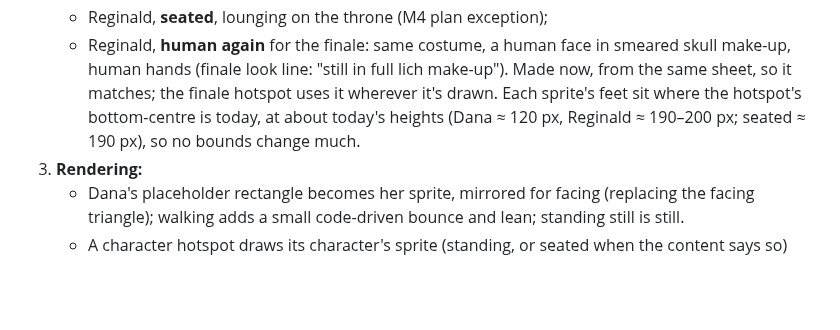
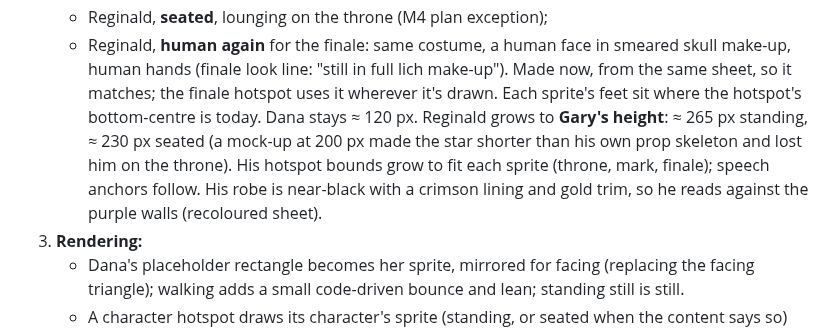
Before and after one commit to ratteler50/escape-from-the-escape-room, a Markdown page: docs/slices/19-lair-characters.md, the part around the change. GitHub-like rendering; blank space fills up the shorter version.

```diff
--- a/docs/slices/19-lair-characters.md
+++ b/docs/slices/19-lair-characters.md
@@ -26,8 +26,11 @@ finishes the Lair's art so the whole art pipeline is proven on one room before t
    - Reginald, **human again** for the finale: same costume, a human face in smeared skull make-up,
      human hands (finale look line: "still in full lich make-up"). Made now, from the same sheet, so
      it matches; the finale hotspot uses it wherever it's drawn.
-   Each sprite's feet sit where the hotspot's bottom-centre is today, at about today's heights
-   (Dana ≈ 120 px, Reginald ≈ 190–200 px; seated ≈ 190 px), so no bounds change much.
+   Each sprite's feet sit where the hotspot's bottom-centre is today. Dana stays ≈ 120 px. Reginald
+   grows to **Gary's height**: ≈ 265 px standing, ≈ 230 px seated (a mock-up at 200 px made the
+   star shorter than his own prop skeleton and lost him on the throne). His hotspot bounds grow to
+   fit each sprite (throne, mark, finale); speech anchors follow. His robe is near-black with a
+   crimson lining and gold trim, so he reads against the purple walls (recoloured sheet).
 3. **Rendering:**
    - Dana's placeholder rectangle becomes her sprite, mirrored for facing (replacing the facing
      triangle); walking adds a small code-driven bounce and lean; standing still is still.
```
Also changed, not shown: docs/art/prompts-characters.md (+18 -0 lines).
